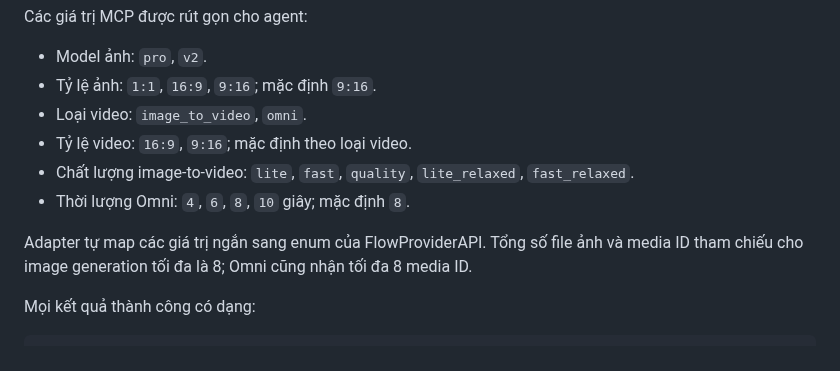
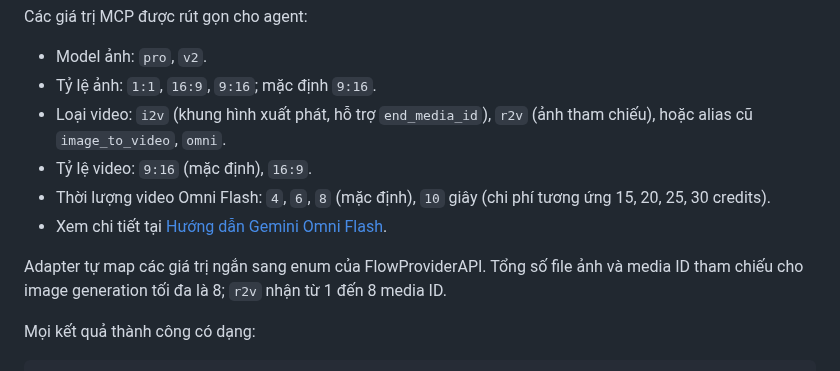
Before and after one commit to thiennv19215/FlowProviderAPI, a Markdown page: docs/mcp-agent.vi.md, the part around the change. Drawn GitHub-style.

```diff
--- a/docs/mcp-agent.vi.md
+++ b/docs/mcp-agent.vi.md
@@ -109,12 +109,12 @@ Các giá trị MCP được rút gọn cho agent:
 
 - Model ảnh: `pro`, `v2`.
 - Tỷ lệ ảnh: `1:1`, `16:9`, `9:16`; mặc định `9:16`.
-- Loại video: `image_to_video`, `omni`.
-- Tỷ lệ video: `16:9`, `9:16`; mặc định theo loại video.
-- Chất lượng image-to-video: `lite`, `fast`, `quality`, `lite_relaxed`, `fast_relaxed`.
-- Thời lượng Omni: `4`, `6`, `8`, `10` giây; mặc định `8`.
+- Loại video: `i2v` (khung hình xuất phát, hỗ trợ `end_media_id`), `r2v` (ảnh tham chiếu), hoặc alias cũ `image_to_video`, `omni`.
+- Tỷ lệ video: `9:16` (mặc định), `16:9`.
+- Thời lượng video Omni Flash: `4`, `6`, `8` (mặc định), `10` giây (chi phí tương ứng 15, 20, 25, 30 credits).
+- Xem chi tiết tại [Hướng dẫn Gemini Omni Flash](gemini-omni-flash.vi.md).
 
-Adapter tự map các giá trị ngắn sang enum của FlowProviderAPI. Tổng số file ảnh và media ID tham chiếu cho image generation tối đa là 8; Omni cũng nhận tối đa 8 media ID.
+Adapter tự map các giá trị ngắn sang enum của FlowProviderAPI. Tổng số file ảnh và media ID tham chiếu cho image generation tối đa là 8; `r2v` nhận từ 1 đến 8 media ID.
 
 Mọi kết quả thành công có dạng:
 
```
Also changed, not shown: README.md (+1 -1 lines), docs/gemini-omni-flash.vi.md (added, +208 -0 lines).
